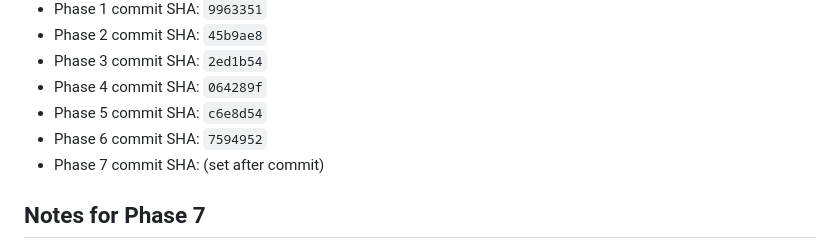
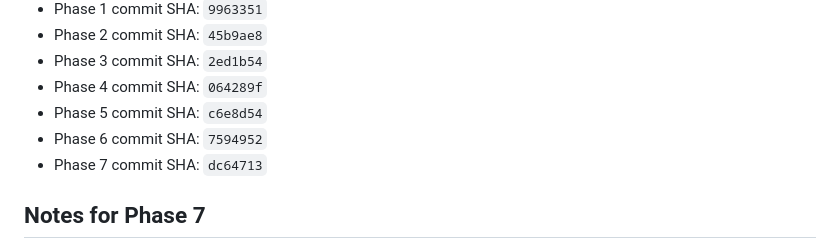
Before and after one commit to oitray/domain-drop-watcher, a Markdown page: IMPLEMENTATION_STATE.md, the part around the change. GitHub-like rendering.

Commit message:
docs: phase 7 SHA in IMPLEMENTATION_STATE (868jc41ep)
Co-Authored-By: Claude Sonnet 4.6 <noreply@anthropic.com>

```diff
--- a/IMPLEMENTATION_STATE.md
+++ b/IMPLEMENTATION_STATE.md
@@ -70,7 +70,7 @@ _none yet_
 - Phase 4 commit SHA: `064289f`
 - Phase 5 commit SHA: `c6e8d54`
 - Phase 6 commit SHA: `7594952`
-- Phase 7 commit SHA: (set after commit)
+- Phase 7 commit SHA: `dc64713`
 
 ## Notes for Phase 7
 
```
